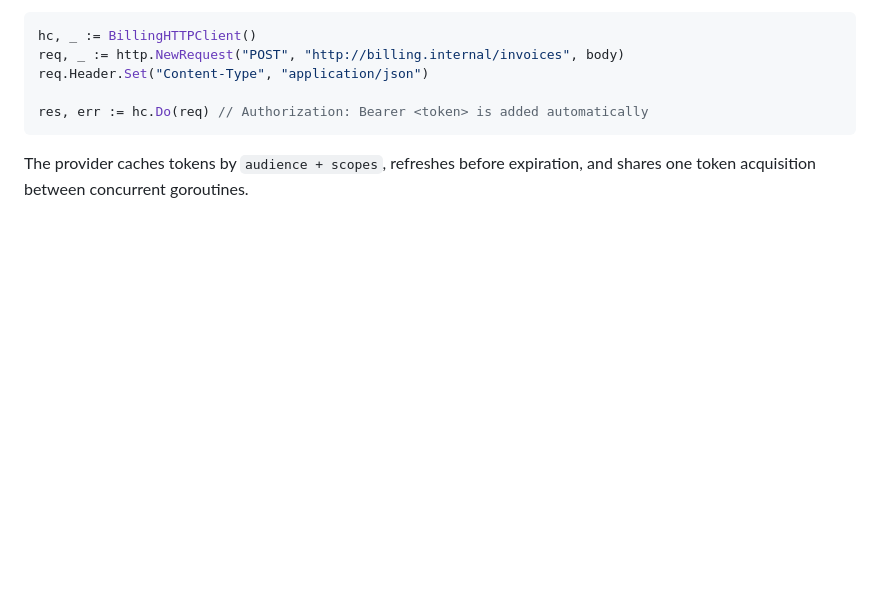
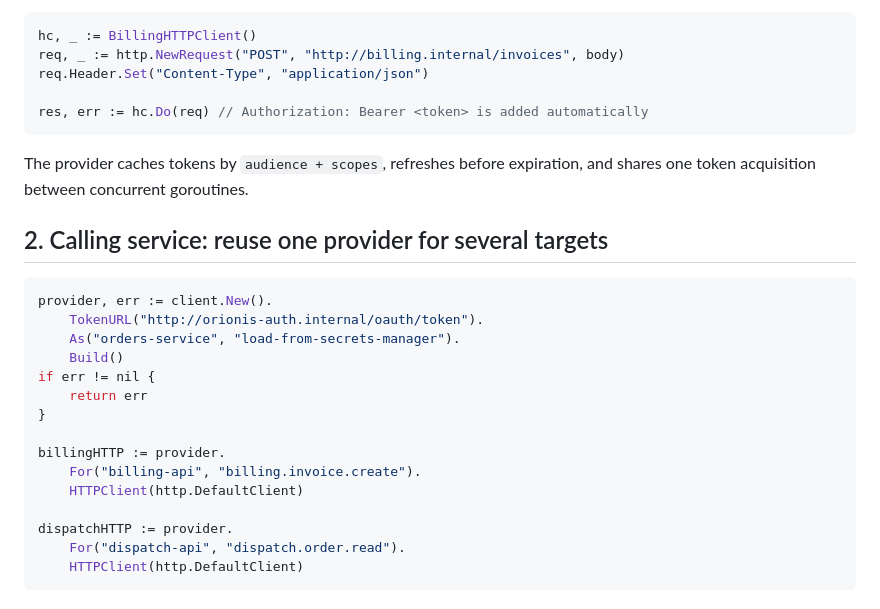
Before and after one commit to stremovskyy/orionis, a Markdown page: README.md, the part around the change. Drawn GitHub-style; blank space fills up the shorter version.

Commit message:
docs: show multi-target provider reuse

````diff
--- a/README.md
+++ b/README.md
@@ -142,3 +142,22 @@ res, err := hc.Do(req) // Authorization: Bearer <token> is added automatically
 ```
 
 The provider caches tokens by `audience + scopes`, refreshes before expiration, and shares one token acquisition between concurrent goroutines.
+## 2. Calling service: reuse one provider for several targets
+
+```go
+provider, err := client.New().
+    TokenURL("http://orionis-auth.internal/oauth/token").
+    As("orders-service", "load-from-secrets-manager").
+    Build()
+if err != nil {
+    return err
+}
+
+billingHTTP := provider.
+    For("billing-api", "billing.invoice.create").
+    HTTPClient(http.DefaultClient)
+
+dispatchHTTP := provider.
+    For("dispatch-api", "dispatch.order.read").
+    HTTPClient(http.DefaultClient)
+```
````
